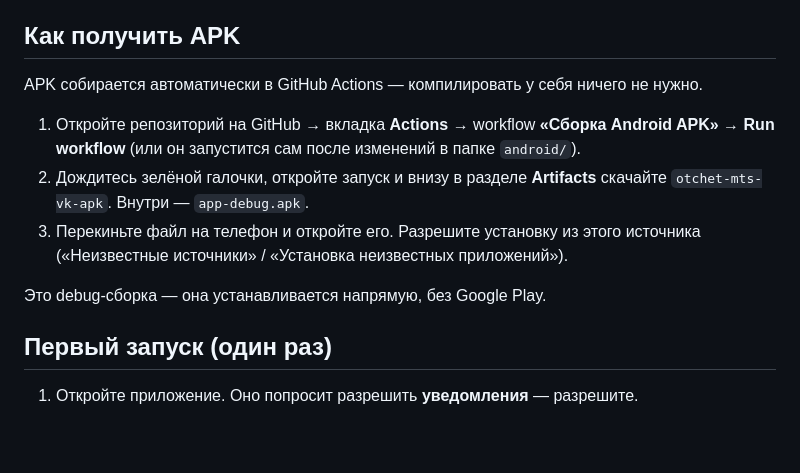
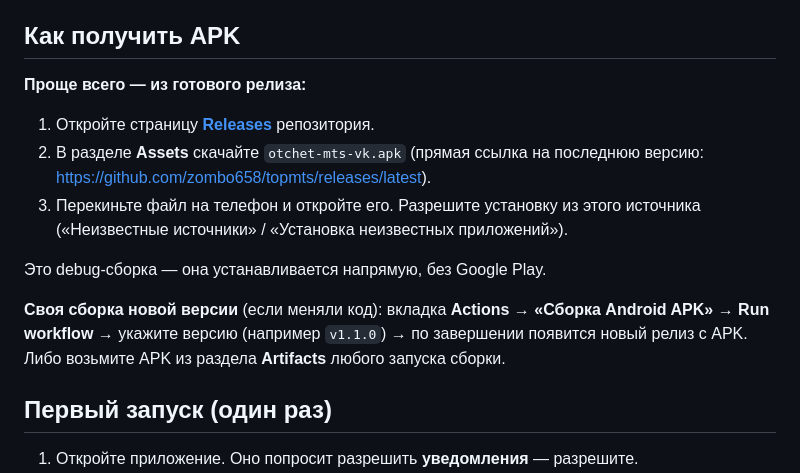
Before and after one commit to zombo658/topmts, a Markdown page: android/README.md, the part around the change. Rendered like a GitHub page; blank space fills up the shorter version.

Commit message:
README: скачивание APK со страницы Releases
Co-Authored-By: Claude Fable 5 <noreply@anthropic.com>
Claude-Session: https://claude.ai/code/session_01WC855dhRi8SFxSKjTJs2D6

```diff
--- a/android/README.md
+++ b/android/README.md
@@ -7,18 +7,21 @@
 
 ## Как получить APK
 
-APK собирается автоматически в GitHub Actions — компилировать у себя ничего
-не нужно.
+**Проще всего — из готового релиза:**
 
-1. Откройте репозиторий на GitHub → вкладка **Actions** → workflow
-   **«Сборка Android APK»** → **Run workflow** (или он запустится сам после
-   изменений в папке `android/`).
-2. Дождитесь зелёной галочки, откройте запуск и внизу в разделе
-   **Artifacts** скачайте `otchet-mts-vk-apk`. Внутри — `app-debug.apk`.
+1. Откройте страницу [**Releases**](../../releases/latest) репозитория.
+2. В разделе **Assets** скачайте `otchet-mts-vk.apk`
+   (прямая ссылка на последнюю версию:
+   <https://github.com/zombo658/topmts/releases/latest>).
 3. Перекиньте файл на телефон и откройте его. Разрешите установку из этого
    источника («Неизвестные источники» / «Установка неизвестных приложений»).
 
 Это debug-сборка — она устанавливается напрямую, без Google Play.
+
+**Своя сборка новой версии** (если меняли код): вкладка **Actions** →
+**«Сборка Android APK»** → **Run workflow** → укажите версию (например
+`v1.1.0`) → по завершении появится новый релиз с APK. Либо возьмите APK из
+раздела **Artifacts** любого запуска сборки.
 
 ## Первый запуск (один раз)
 
```
Also changed, not shown: README.md (+3 -0 lines).
